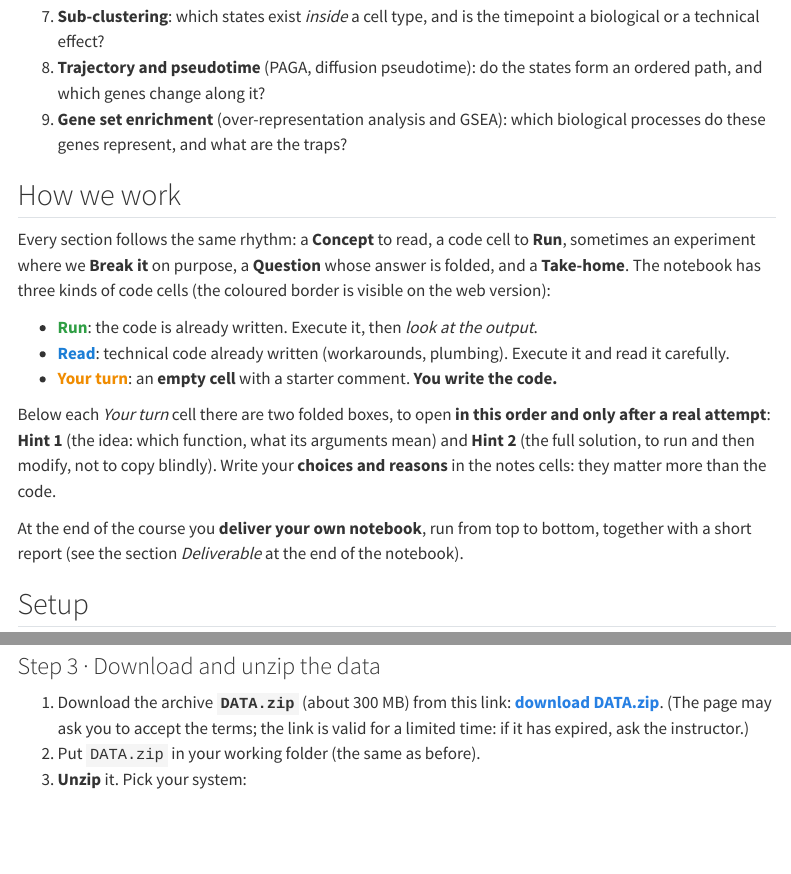
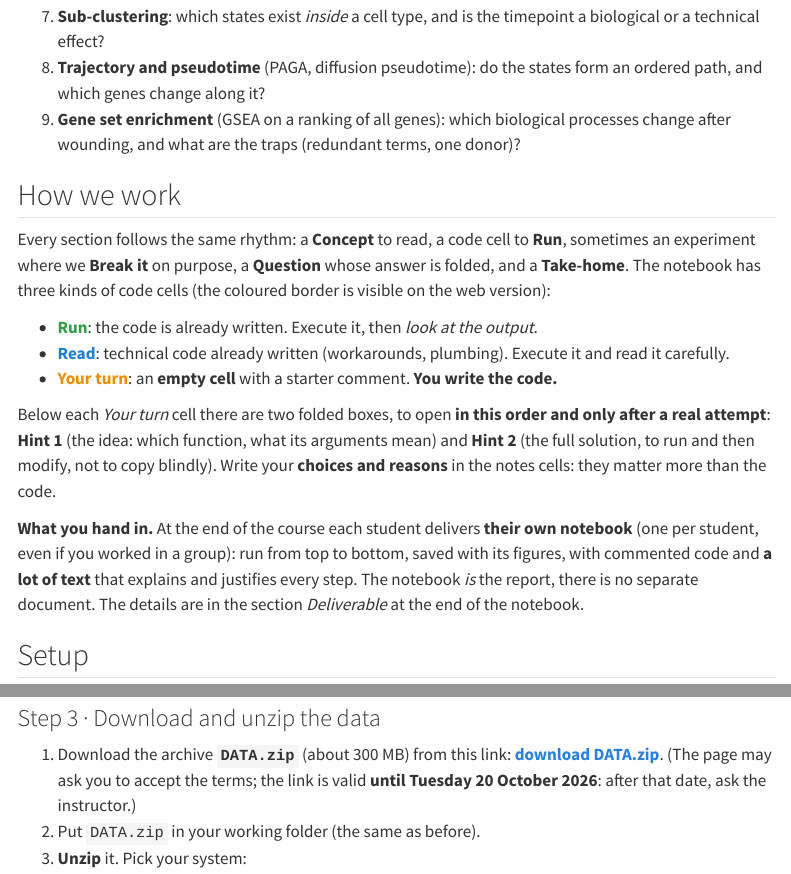
Before and after one commit to sarnatas/skinwound, a Quarto document (supbiotech-m2/index.qmd): the page in a window 1100 px wide, from 700 px down, and a second part further down, joined at a grey line. Rendered offline with R 4.5, knitr and Pandoc in place of Quarto, with nearby package versions; menus at the side of the page are left out.

Commit message:
SupBioTech: local setup instructions (conda, Windows/Mac/Linux), DATA.zip, remove ORA, new deliverable, remove old notebooks

```diff
--- a/supbiotech-m2/index.qmd
+++ b/supbiotech-m2/index.qmd
@@ -29,7 +29,7 @@ The notebook has **two halves**, which can be done in two sessions.
 
 7. **Sub-clustering**: which states exist *inside* a cell type, and is the timepoint a biological or a technical effect?
 8. **Trajectory and pseudotime** (PAGA, diffusion pseudotime): do the states form an ordered path, and which genes change along it?
-9. **Gene set enrichment** (over-representation analysis and GSEA): which biological processes do these genes represent, and what are the traps?
+9. **Gene set enrichment** (GSEA on a ranking of all genes): which biological processes change after wounding, and what are the traps (redundant terms, one donor)?
 
 ## How we work
 
@@ -41,7 +41,7 @@ Every section follows the same rhythm: a **Concept** to read, a code cell to **R
 
 Below each *Your turn* cell there are two folded boxes, to open **in this order and only after a real attempt**: **Hint 1** (the idea: which function, what its arguments mean) and **Hint 2** (the full solution, to run and then modify, not to copy blindly). Write your **choices and reasons** in the notes cells: they matter more than the code.
 
-At the end of the course you **deliver your own notebook**, run from top to bottom, together with a short report (see the section *Deliverable* at the end of the notebook).
+**What you hand in.** At the end of the course each student delivers **their own notebook** (one per student, even if you worked in a group): run from top to bottom, saved with its figures, with commented code and **a lot of text** that explains and justifies every step. The notebook *is* the report, there is no separate document. The details are in the section *Deliverable* at the end of the notebook.
 
 ## Setup
 
@@ -158,7 +158,7 @@ If the installation stops with an error, copy the **last lines** of the message
 
 ### Step 3 · Download and unzip the data
 
-1. Download the archive **`DATA.zip`** (about 300 MB) from this link: [**download DATA.zip**](https://filesender.renater.fr/?s=download&token=0623510d-08a4-4fe4-a59f-491a384215a1). (The page may ask you to accept the terms; the link is valid for a limited time: if it has expired, ask the instructor.)
+1. Download the archive **`DATA.zip`** (about 300 MB) from this link: [**download DATA.zip**](https://filesender.renater.fr/?s=download&token=0623510d-08a4-4fe4-a59f-491a384215a1). (The page may ask you to accept the terms; the link is valid **until Tuesday 20 October 2026**: after that date, ask the instructor.)
 2. Put `DATA.zip` in your working folder (the same as before).
 3. **Unzip** it. Pick your system:
 
```
Also changed, not shown: supbiotech-m2/README.md, 6 other files.
